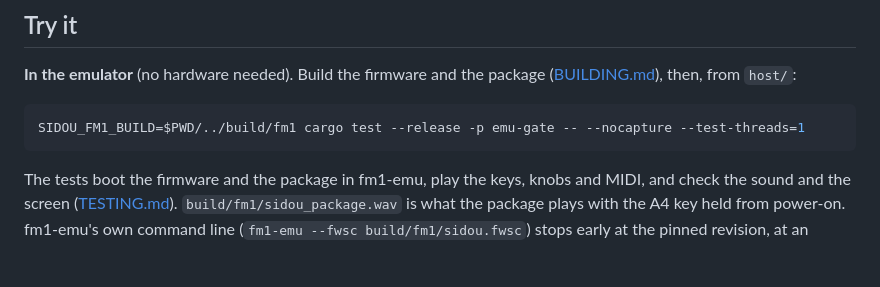
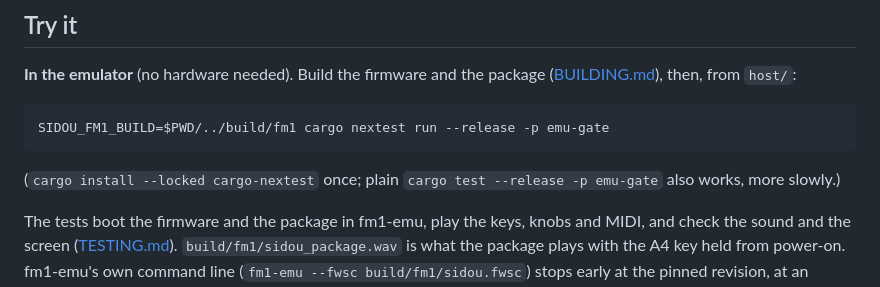
Before and after one commit to dsablic/sidou, a Markdown page: README.md, the part around the change. Rendered like a GitHub page; blank space fills up the shorter version.

Commit message:
docs: the emulator gate runs in parallel with cargo-nextest; roadmap 1b's timings
Co-Authored-By: Claude Sonnet 5.5 <noreply@anthropic.com>

````diff
--- a/README.md
+++ b/README.md
@@ -41,8 +41,10 @@ tools/web-demo          # builds everything, then serves http://localhost:8642/
 ([BUILDING.md](BUILDING.md)), then, from `host/`:
 
 ```sh
-SIDOU_FM1_BUILD=$PWD/../build/fm1 cargo test --release -p emu-gate -- --nocapture --test-threads=1
+SIDOU_FM1_BUILD=$PWD/../build/fm1 cargo nextest run --release -p emu-gate
 ```
+
+(`cargo install --locked cargo-nextest` once; plain `cargo test --release -p emu-gate` also works, more slowly.)
 
 The tests boot the firmware and the package in fm1-emu, play the keys,
 knobs and MIDI, and check the sound and the screen
````
Also changed, not shown: TESTING.md (+18 -8 lines), docs/plans/2026-10-18-roadmap-after-m2.md (+16 -0 lines).
